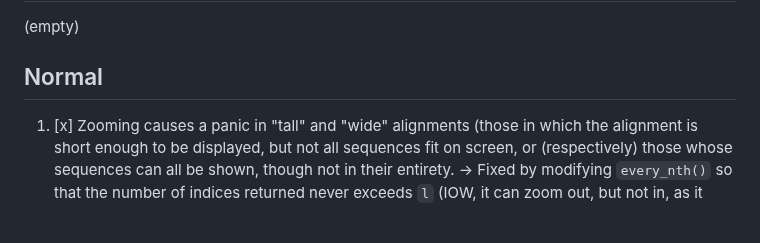
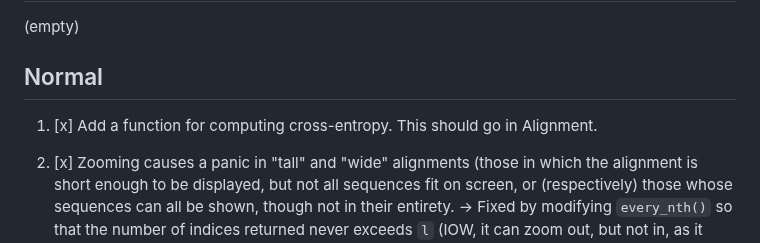
Before and after one commit to sib-swiss/termal, a Markdown page: roadmap.md, the part around the change. Drawn GitHub-style; blank space fills up the shorter version.

Commit message:
+ TODO item: relative entropy

```diff
--- a/roadmap.md
+++ b/roadmap.md
@@ -309,6 +309,7 @@ Urgent
 Normal
 ------
 
+1. [x] Add a function for computing cross-entropy. This should go in Alignment.
 
 1. [x] Zooming causes a panic in "tall" and "wide" alignments (those in which
    the alignment is short enough to be displayed, but not all sequences fit on
```
